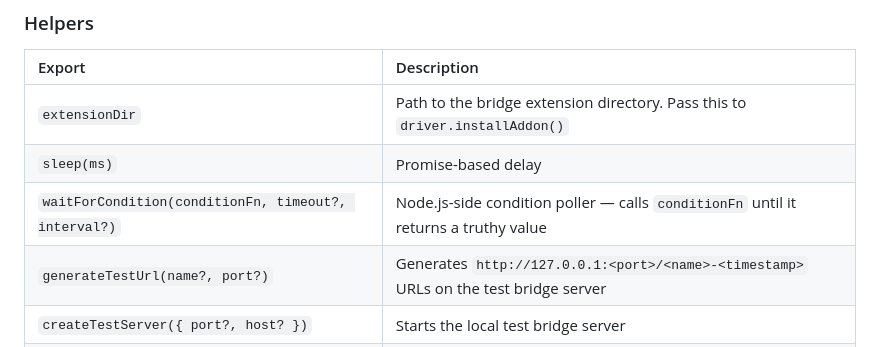
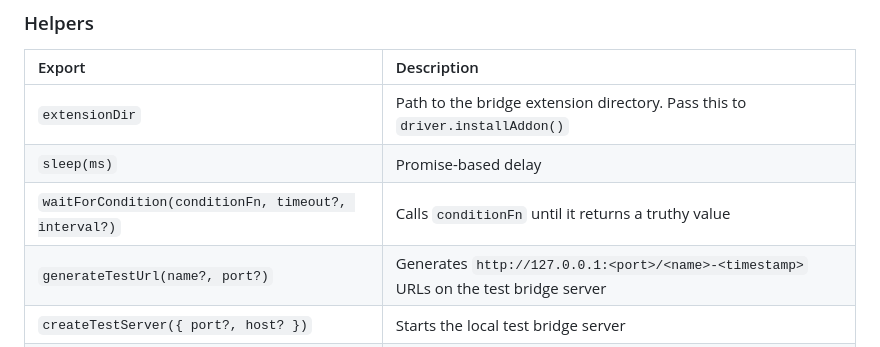
Before and after one commit to MrEricSir/selenium-webext-bridge, a Markdown page: README.md, the part around the change. Rendered like a GitHub page.

Commit message:
Clarify description of waitForCondition function

```diff
--- a/README.md
+++ b/README.md
@@ -172,7 +172,7 @@ It's up to you what to implement in your listener. Some possibilities include re
 |:-------|:------------|
 | `extensionDir` | Path to the bridge extension directory. Pass this to `driver.installAddon()` |
 | `sleep(ms)` | Promise-based delay |
-| `waitForCondition(conditionFn, timeout?, interval?)` | Node.js-side condition poller — calls `conditionFn` until it returns a truthy value |
+| `waitForCondition(conditionFn, timeout?, interval?)` | Calls `conditionFn` until it returns a truthy value |
 | `generateTestUrl(name?, port?)` | Generates `http://127.0.0.1:<port>/<name>-<timestamp>` URLs on the test bridge server |
 | `createTestServer({ port?, host? })` | Starts the local test bridge server |
 | `TabUtils` | Helper class for opening/closing/switching tabs via Selenium |
```
